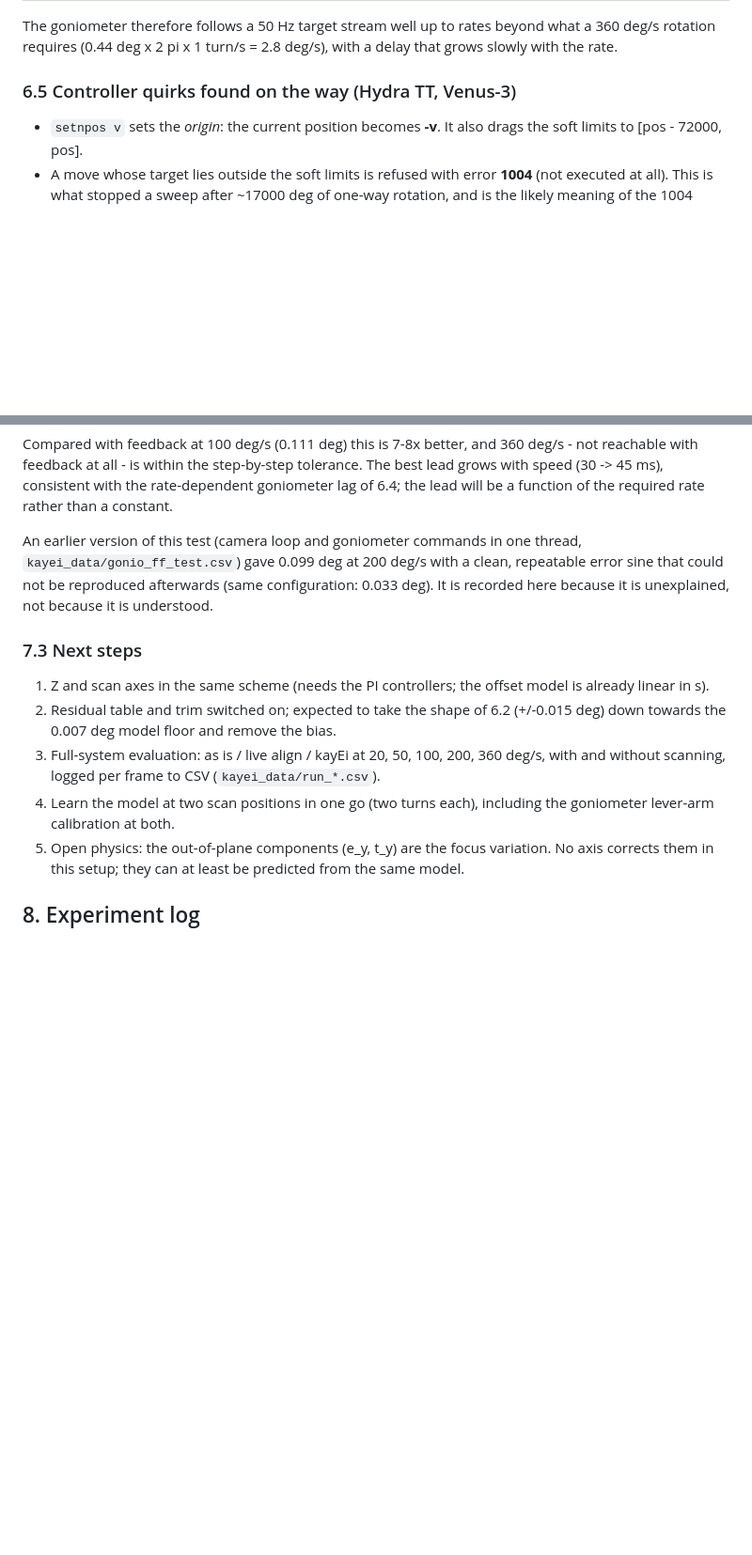
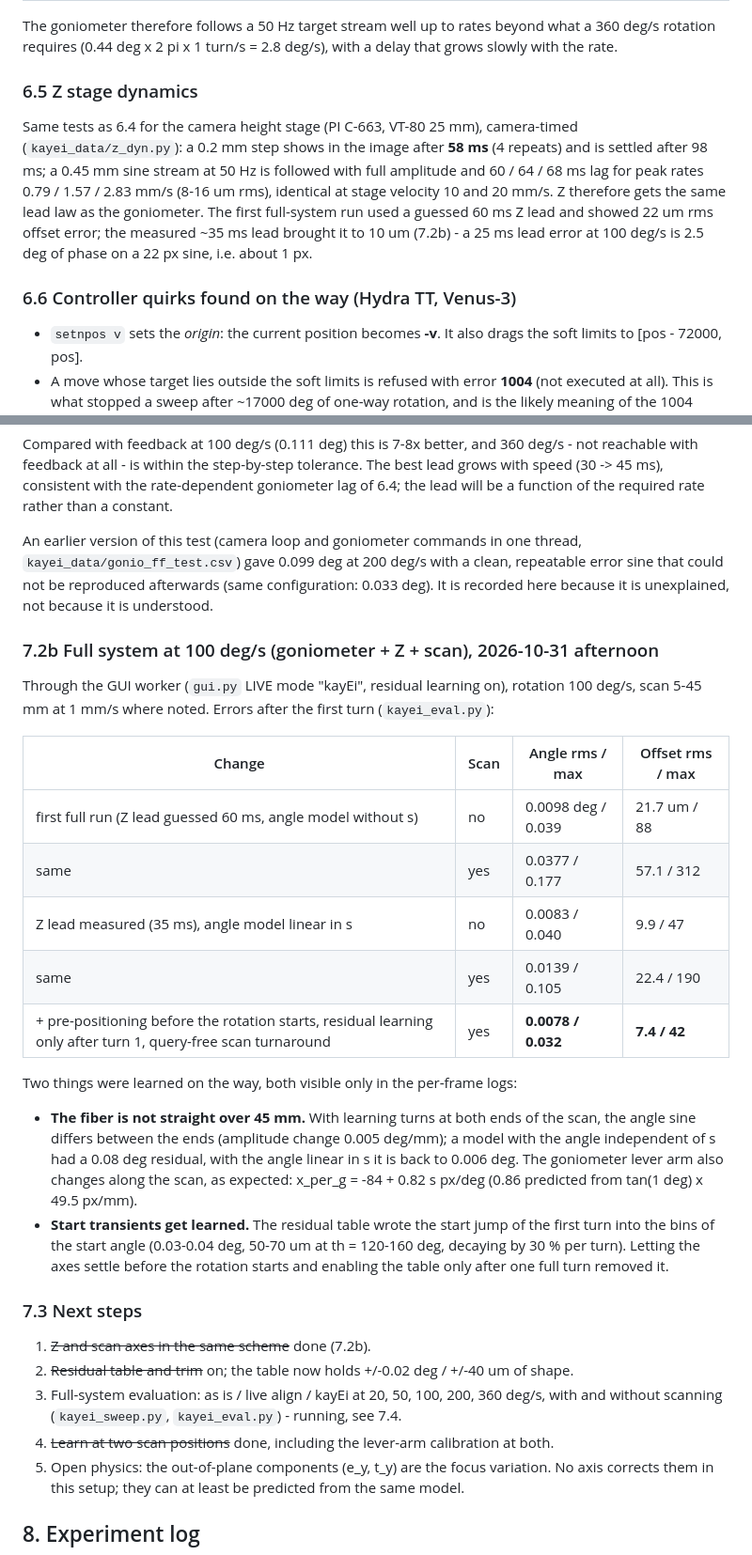
Before and after one commit to mwysmolek/kayEi_fiber_align, a Markdown page: docs/kayei_method.md, 2 parts joined by grey strips. Shown at 94% size. GitHub-like rendering; blank space fills up the shorter version.

Commit message:
docs: Z dynamics, full-system results at 100 deg/s, lessons; PROJECT.md kayEi section; kayei_eval.py
Co-Authored-By: Claude Fable 5.1 <noreply@anthropic.com>

```diff
--- a/docs/kayei_method.md
+++ b/docs/kayei_method.md
@@ -168,7 +168,18 @@ The goniometer therefore follows a 50 Hz target stream well up to rates beyond w
 360 deg/s rotation requires (0.44 deg x 2 pi x 1 turn/s = 2.8 deg/s), with a delay that
 grows slowly with the rate.
 
-### 6.5 Controller quirks found on the way (Hydra TT, Venus-3)
+### 6.5 Z stage dynamics
+
+Same tests as 6.4 for the camera height stage (PI C-663, VT-80 25 mm), camera-timed
+(`kayei_data/z_dyn.py`): a 0.2 mm step shows in the image after **58 ms** (4 repeats) and
+is settled after 98 ms; a 0.45 mm sine stream at 50 Hz is followed with full amplitude and
+60 / 64 / 68 ms lag for peak rates 0.79 / 1.57 / 2.83 mm/s (8-16 um rms), identical at
+stage velocity 10 and 20 mm/s. Z therefore gets the same lead law as the goniometer.
+The first full-system run used a guessed 60 ms Z lead and showed 22 um rms offset error;
+the measured ~35 ms lead brought it to 10 um (7.2b) - a 25 ms lead error at 100 deg/s is
+2.5 deg of phase on a 22 px sine, i.e. about 1 px.
+
+### 6.6 Controller quirks found on the way (Hydra TT, Venus-3)
 
 - `setnpos v` sets the *origin*: the current position becomes **-v**. It also drags the
   soft limits to [pos - 72000, pos].
@@ -227,16 +238,39 @@ An earlier version of this test (camera loop and goniometer commands in one thre
 error sine that could not be reproduced afterwards (same configuration: 0.033 deg). It
 is recorded here because it is unexplained, not because it is understood.
 
+### 7.2b Full system at 100 deg/s (goniometer + Z + scan), 2026-10-31 afternoon
+
+Through the GUI worker (`gui.py` LIVE mode "kayEi", residual learning on), rotation
+100 deg/s, scan 5-45 mm at 1 mm/s where noted. Errors after the first turn
+(`kayei_eval.py`):
+
+| Change | Scan | Angle rms / max | Offset rms / max |
+|---|---|---|---|
+| first full run (Z lead guessed 60 ms, angle model without s) | no | 0.0098 deg / 0.039 | 21.7 um / 88 |
+| same | yes | 0.0377 / 0.177 | 57.1 / 312 |
+| Z lead measured (35 ms), angle model linear in s | no | 0.0083 / 0.040 | 9.9 / 47 |
+| same | yes | 0.0139 / 0.105 | 22.4 / 190 |
+| + pre-positioning before the rotation starts, residual learning only after turn 1, query-free scan turnaround | yes | **0.0078 / 0.032** | **7.4 / 42** |
+
+Two things were learned on the way, both visible only in the per-frame logs:
+
+- **The fiber is not straight over 45 mm.** With learning turns at both ends of the scan,
+  the angle sine differs between the ends (amplitude change 0.005 deg/mm); a model with
+  the angle independent of s had a 0.08 deg residual, with the angle linear in s it is
+  back to 0.006 deg. The goniometer lever arm also changes along the scan, as expected:
+  x_per_g = -84 + 0.82 s px/deg (0.86 predicted from tan(1 deg) x 49.5 px/mm).
+- **Start transients get learned.** The residual table wrote the start jump of the first
+  turn into the bins of the start angle (0.03-0.04 deg, 50-70 um at th = 120-160 deg,
+  decaying by 30 % per turn). Letting the axes settle before the rotation starts and
+  enabling the table only after one full turn removed it.
+
 ### 7.3 Next steps
 
-1. Z and scan axes in the same scheme (needs the PI controllers; the offset model is
-   already linear in s).
-2. Residual table and trim switched on; expected to take the shape of 6.2 (+/-0.015 deg)
-   down towards the 0.007 deg model floor and remove the bias.
+1. ~~Z and scan axes in the same scheme~~ done (7.2b).
+2. ~~Residual table and trim~~ on; the table now holds +/-0.02 deg / +/-40 um of shape.
 3. Full-system evaluation: as is / live align / kayEi at 20, 50, 100, 200, 360 deg/s,
-   with and without scanning, logged per frame to CSV (`kayei_data/run_*.csv`).
-4. Learn the model at two scan positions in one go (two turns each), including the
-   goniometer lever-arm calibration at both.
+   with and without scanning (`kayei_sweep.py`, `kayei_eval.py`) - running, see 7.4.
+4. ~~Learn at two scan positions~~ done, including the lever-arm calibration at both.
 5. Open physics: the out-of-plane components (e_y, t_y) are the focus variation. No axis
    corrects them in this setup; they can at least be predicted from the same model.
 
```
Also changed, not shown: other parts of docs/kayei_method.md (+2 -0 lines), PROJECT.md (+26 -4 lines), docs/figures/kayei_comparison.png (added), 3 other files.
